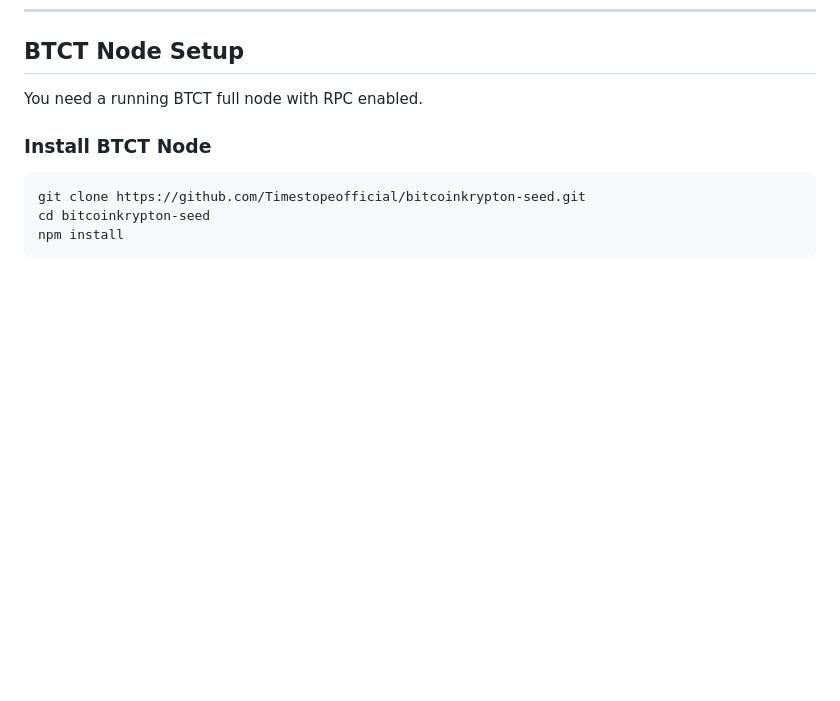
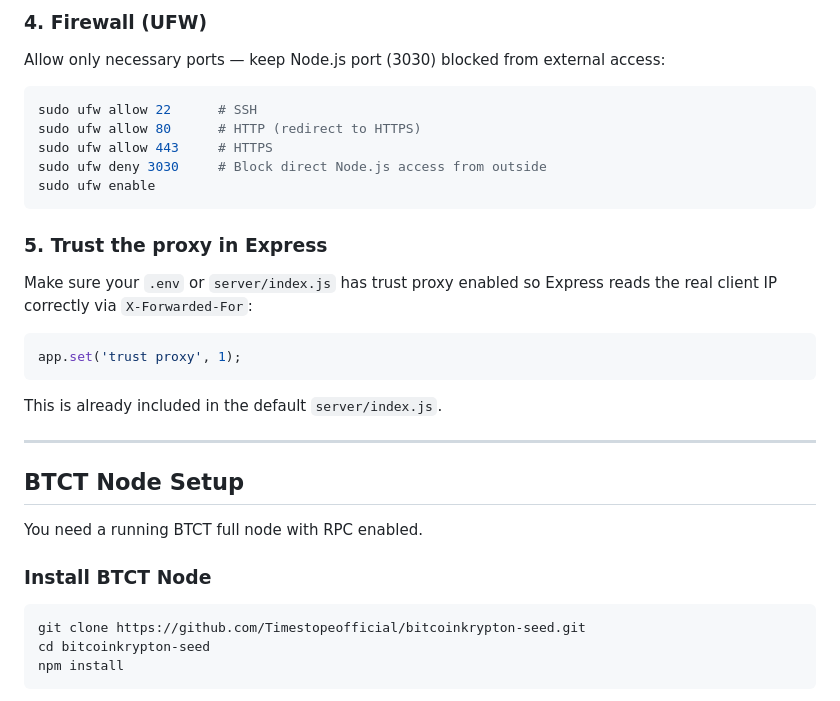
Before and after one commit to timessanta/btct-doge-dex, a Markdown page: README.md, the part around one of its changes. GitHub-like rendering; blank space fills up the shorter version.

````diff
--- a/README.md
+++ b/README.md
@@ -164,3 +239,22 @@ Access at: `http://localhost:3030`
+### 4. Firewall (UFW)
+Allow only necessary ports — keep Node.js port (3030) blocked from external access:
+```bash
+sudo ufw allow 22      # SSH
+sudo ufw allow 80      # HTTP (redirect to HTTPS)
+sudo ufw allow 443     # HTTPS
+sudo ufw deny 3030     # Block direct Node.js access from outside
+sudo ufw enable
+```
+
+### 5. Trust the proxy in Express
+Make sure your `.env` or `server/index.js` has trust proxy enabled so Express reads the real client IP correctly via `X-Forwarded-For`:
+```js
+app.set('trust proxy', 1);
+```
+This is already included in the default `server/index.js`.
+
+---
+
 ## BTCT Node Setup
 
 You need a running BTCT full node with RPC enabled.
````
Also changed, not shown: other parts of README.md (+75 -0 lines).
